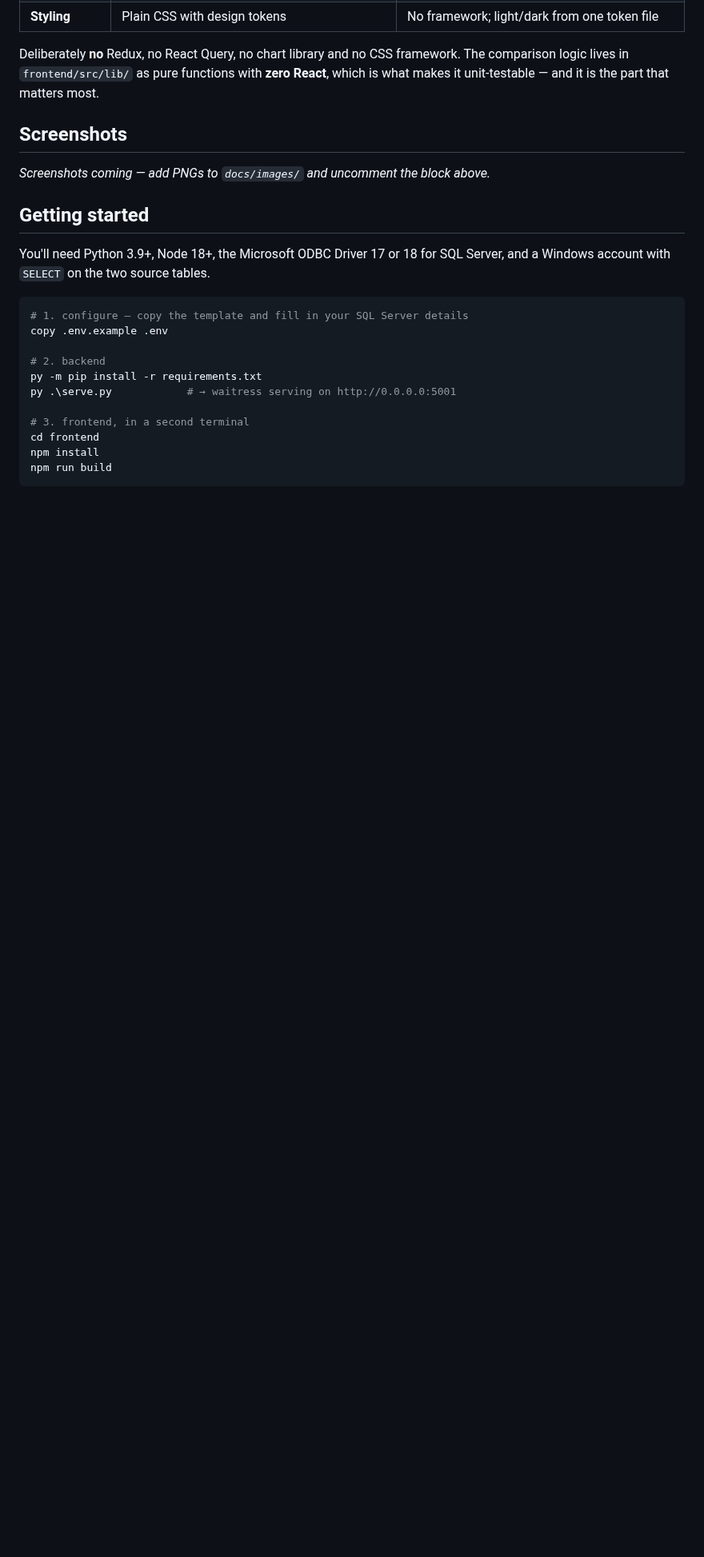
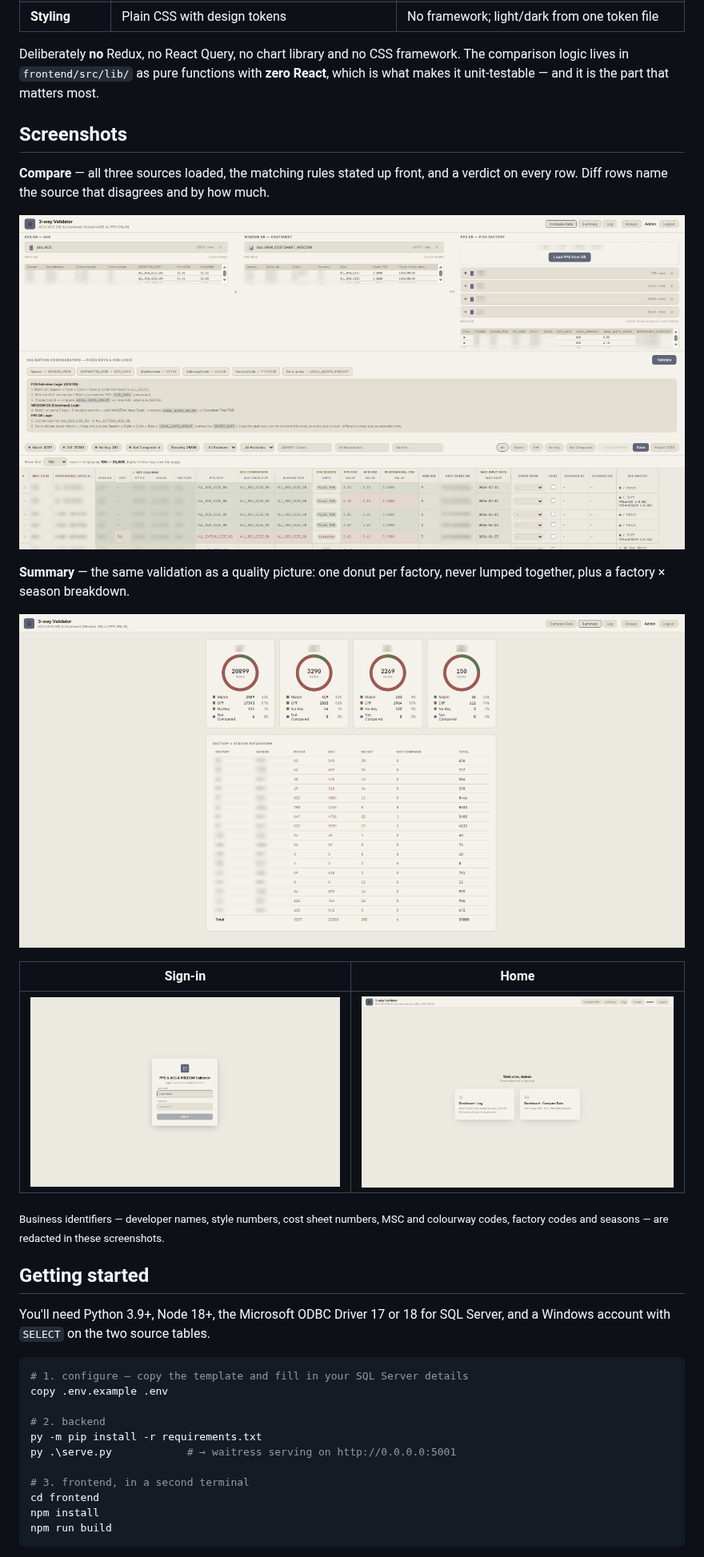
Before and after one commit to RkariNaJA/Web-Compare-Price-PPS-ACS-WISDOM, a Markdown page: README.md, the part around the change. Shown at 80% size. Drawn GitHub-style; pictures changed too: docs/images/compare.jpg (added), docs/images/home.jpg (added), docs/images/login.jpg (added); blank space fills up the shorter version.

Commit message:
docs: add redacted screenshots to the README
Four screenshots of the running dashboard: the compare view, the summary
view, and the login/home pair.

All business identifiers are redacted before publishing, since this repo
is public — developer names, style numbers, cost sheet numbers, MSC and
colourway codes, factory codes and seasons, across every panel each of
them appears in. Redaction is pixelate-then-blur rather than a plain
Gaussian, which can be partially reversed on crisp monospace text.

Column headers, sizes, FOB values and the verdict column are left
readable so the screenshots still show what the tool does.

Co-Authored-By: Claude Opus 5 (1M context) <noreply@anthropic.com>

```diff
--- a/README.md
+++ b/README.md
@@ -103,15 +103,24 @@ unit-testable — and it is the part that matters most.
 
 ## Screenshots
 
-<!-- Drop images into docs/images/ and uncomment:
+**Compare** — all three sources loaded, the matching rules stated up front, and a verdict on every
+row. Diff rows name the source that disagrees and by how much.
 
-| Compare view | Summary view |
+![The compare view: ACS, Costsheet and PPS preview panels above the validation rules, and a results
+table with a verdict on each row](docs/images/compare.jpg)
+
+**Summary** — the same validation as a quality picture: one donut per factory, never lumped
+together, plus a factory × season breakdown.
+
+![The summary view: a Match/Diff/No Key donut for each of four factories, above a factory by season
+breakdown table](docs/images/summary.jpg)
+
+| Sign-in | Home |
 | --- | --- |
-| ![Comparison table](docs/images/compare.png) | ![Summary dashboard](docs/images/summary.png) |
+| ![The login page](docs/images/login.jpg) | ![The view picker after signing in](docs/images/home.jpg) |
 
--->
-
-*Screenshots coming — add PNGs to `docs/images/` and uncomment the block above.*
+<sub>Business identifiers — developer names, style numbers, cost sheet numbers, MSC and colourway codes,
+factory codes and seasons — are redacted in these screenshots.</sub>
 
 ## Getting started
 
```
